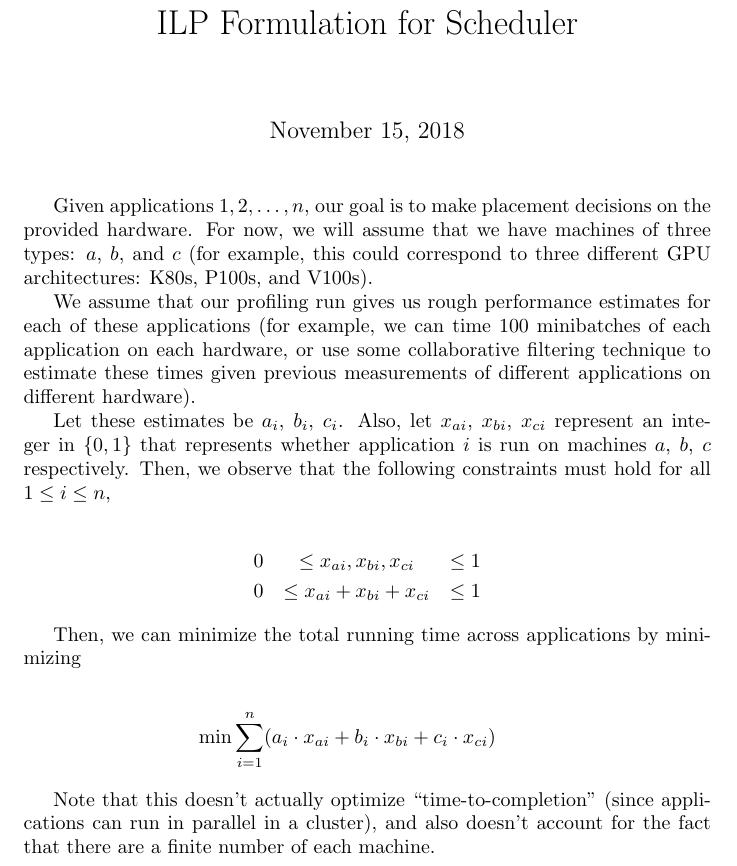
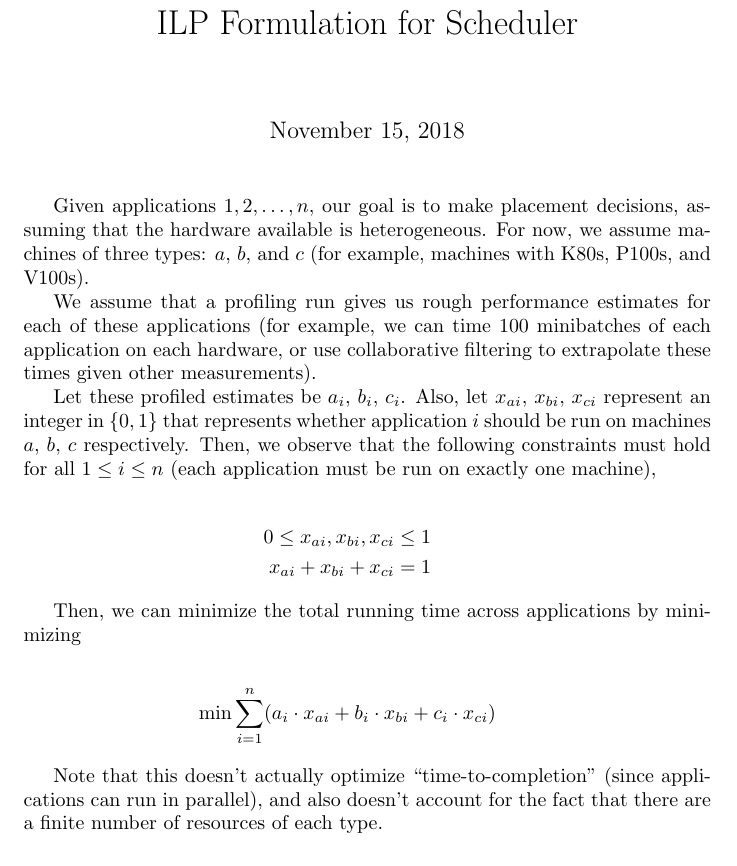
Before and after one commit to stanford-futuredata/gavel, a LaTeX document (docs/scheduler.tex): part of the page, cut so that both start at the same text. Compiled offline with pdfLaTeX.

Commit message:
Tweaks to scheduler formulation

```diff
--- a/docs/scheduler.tex
+++ b/docs/scheduler.tex
@@ -7,23 +7,24 @@
 \maketitle
 
 Given applications $1, 2, \ldots, n$, our goal is to make placement
-decisions on the provided hardware. For now, we will assume that we have machines
-of three types: $a$, $b$, and $c$ (for example, this could correspond to three
-different GPU architectures: K80s, P100s, and V100s).
+decisions, assuming that the hardware available is heterogeneous. For now, we
+assume machines of three types: $a$, $b$, and $c$ (for example, machines with
+K80s, P100s, and V100s).
 
-We assume that our profiling run gives us rough performance estimates for each
+We assume that a profiling run gives us rough performance estimates for each
 of these applications (for example, we can time 100 minibatches of each application
-on each hardware, or use some collaborative filtering technique to estimate these
-times given previous measurements of different applications on different hardware).
+on each hardware, or use collaborative filtering to extrapolate these
+times given other measurements).
 
-Let these estimates be $a_i$, $b_i$, $c_i$. Also, let $x_{ai}$, $x_{bi}$, $x_{ci}$ represent
-an integer in $\{0, 1\}$ that represents whether application $i$ is run on
+Let these profiled estimates be $a_i$, $b_i$, $c_i$. Also, let $x_{ai}$, $x_{bi}$, $x_{ci}$ represent
+an integer in $\{0, 1\}$ that represents whether application $i$ should be run on
 machines $a$, $b$, $c$ respectively. Then, we observe that the following constraints
-must hold for all $1 \leq i \leq n$,
+must hold for all $1 \leq i \leq n$ (each application must be run on exactly
+one machine),
 
 \begin{eqnarray}
-0 &\leq x_{ai}, x_{bi}, x_{ci}   &\leq 1 \nonumber \\
-0 &\leq x_{ai} + x_{bi} + x_{ci} &\leq 1 \nonumber
+0 \leq x_{ai}, x_{bi}, x_{ci} \leq 1 \nonumber \\
+x_{ai} + x_{bi} + x_{ci} = 1 \nonumber
 \end{eqnarray}
 
 Then, we can minimize the total running time across applications by minimizing
@@ -33,7 +34,7 @@ Then, we can minimize the total running time across applications by minimizing
 \end{eqnarray}
 
 Note that this doesn't actually optimize ``time-to-completion'' (since applications
-can run in parallel in a cluster), and also doesn't account for the fact that
-there are a finite number of each machine.
+can run in parallel), and also doesn't account for the fact that
+there are a finite number of resources of each type.
 
 \end{document}
```
